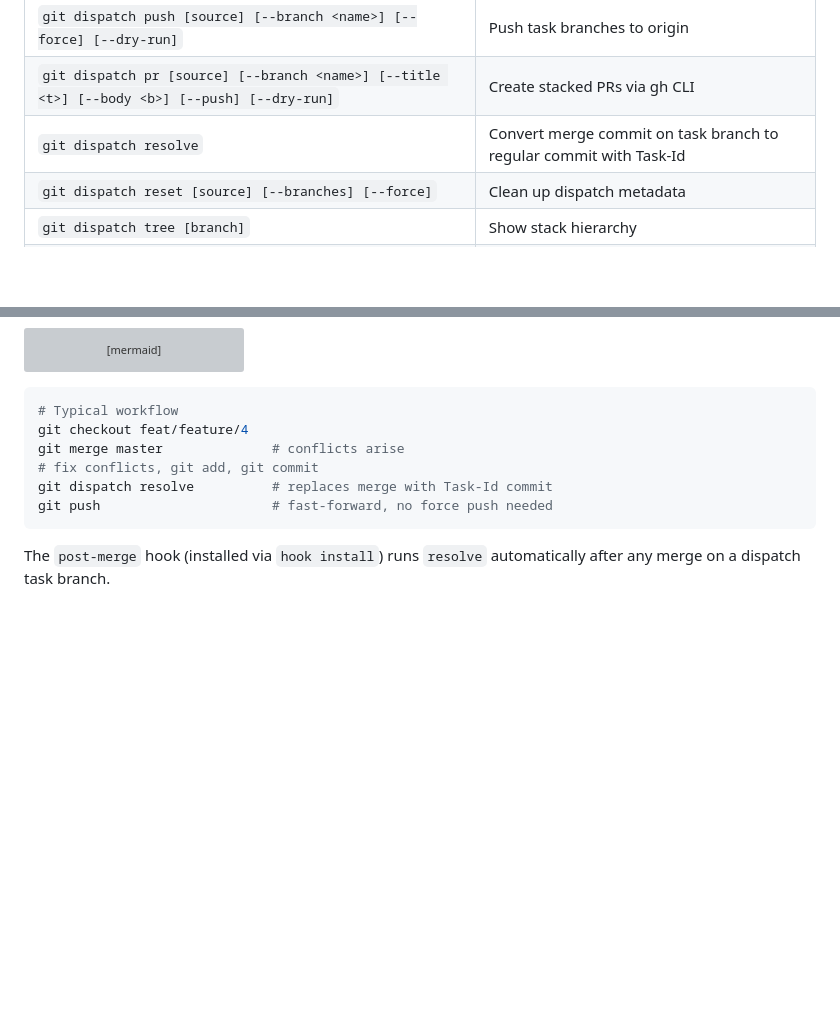
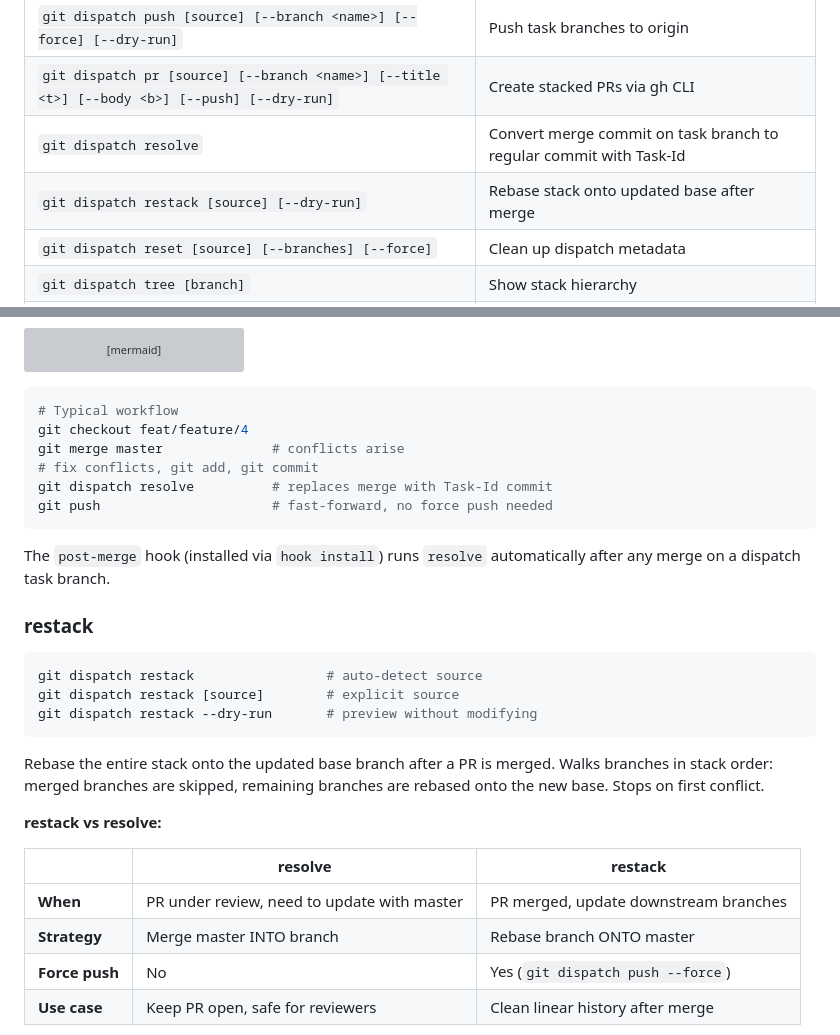
Before and after one commit to KakkoiDev/git-dispatch, a Markdown page: README.md, 2 parts joined by grey strips. Rendered like a GitHub page; blank space fills up the shorter version; grey boxes are pictures that could not be loaded.

````diff
--- a/README.md
+++ b/README.md
@@ -64,6 +64,7 @@ flowchart LR
 | `git dispatch push [source] [--branch <name>] [--force] [--dry-run]` | Push task branches to origin |
 | `git dispatch pr [source] [--branch <name>] [--title <t>] [--body <b>] [--push] [--dry-run]` | Create stacked PRs via gh CLI |
 | `git dispatch resolve` | Convert merge commit on task branch to regular commit with Task-Id |
+| `git dispatch restack [source] [--dry-run]` | Rebase stack onto updated base after merge |
 | `git dispatch reset [source] [--branches] [--force]` | Clean up dispatch metadata |
 | `git dispatch tree [branch]` | Show stack hierarchy |
 | `git dispatch hook install` | Install hooks (auto-carry Task-Id + enforce Task-Id) |
@@ -411,3 +412,22 @@ git push                      # fast-forward, no force push needed
 
 The `post-merge` hook (installed via `hook install`) runs `resolve` automatically after any merge on a dispatch task branch.
 
+### restack
+
+```bash
+git dispatch restack                 # auto-detect source
+git dispatch restack [source]        # explicit source
+git dispatch restack --dry-run       # preview without modifying
+```
+
+Rebase the entire stack onto the updated base branch after a PR is merged. Walks branches in stack order: merged branches are skipped, remaining branches are rebased onto the new base. Stops on first conflict.
+
+**restack vs resolve:**
+
+| | resolve | restack |
+|---|---------|---------|
+| **When** | PR under review, need to update with master | PR merged, update downstream branches |
+| **Strategy** | Merge master INTO branch | Rebase branch ONTO master |
+| **Force push** | No | Yes (`git dispatch push --force`) |
+| **Use case** | Keep PR open, safe for reviewers | Clean linear history after merge |
+
````
Also changed, not shown: other parts of README.md (+95 -0 lines), AGENTS.md (+8 -0 lines), SKILL.md (+5 -0 lines).
